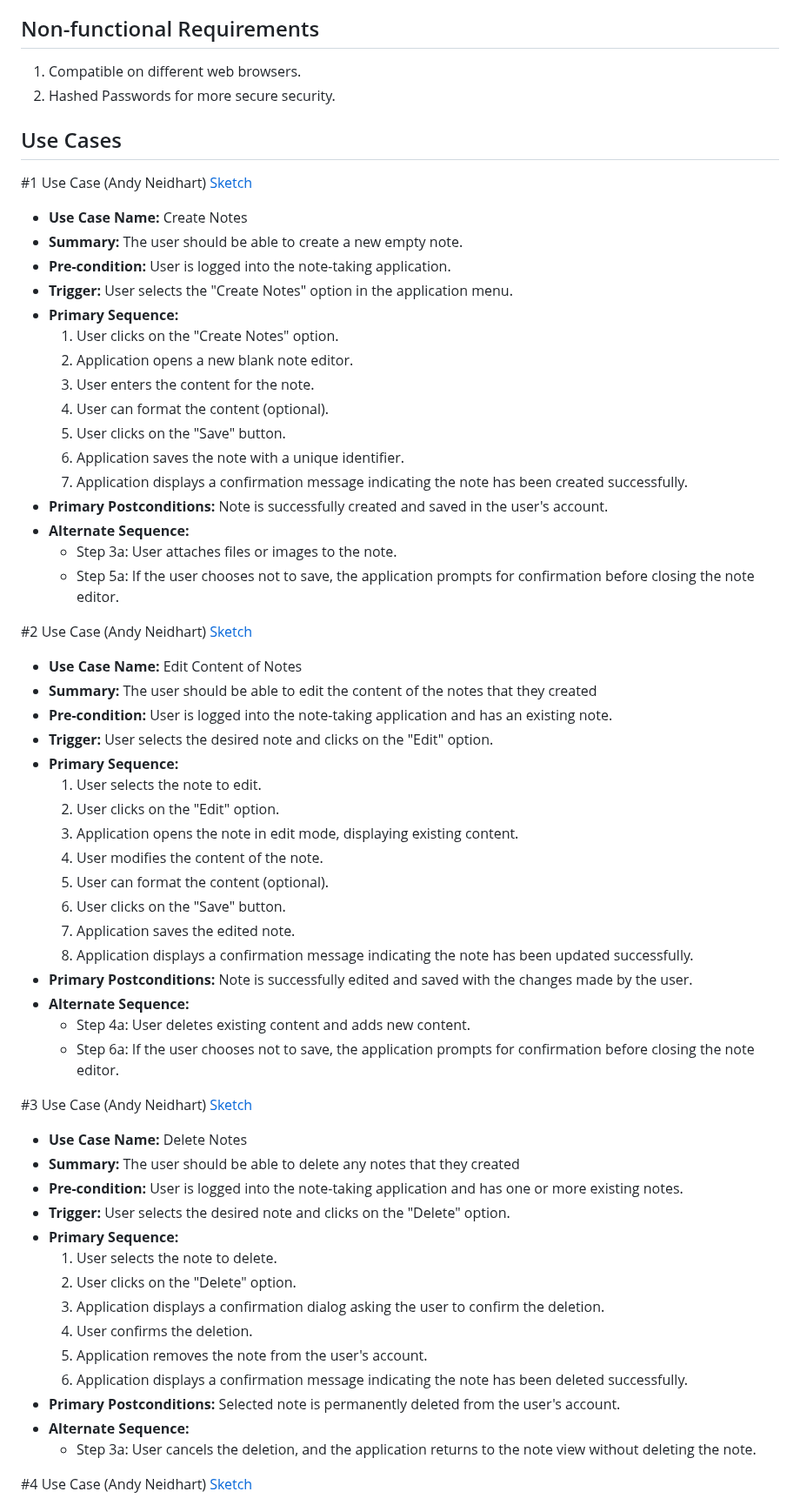
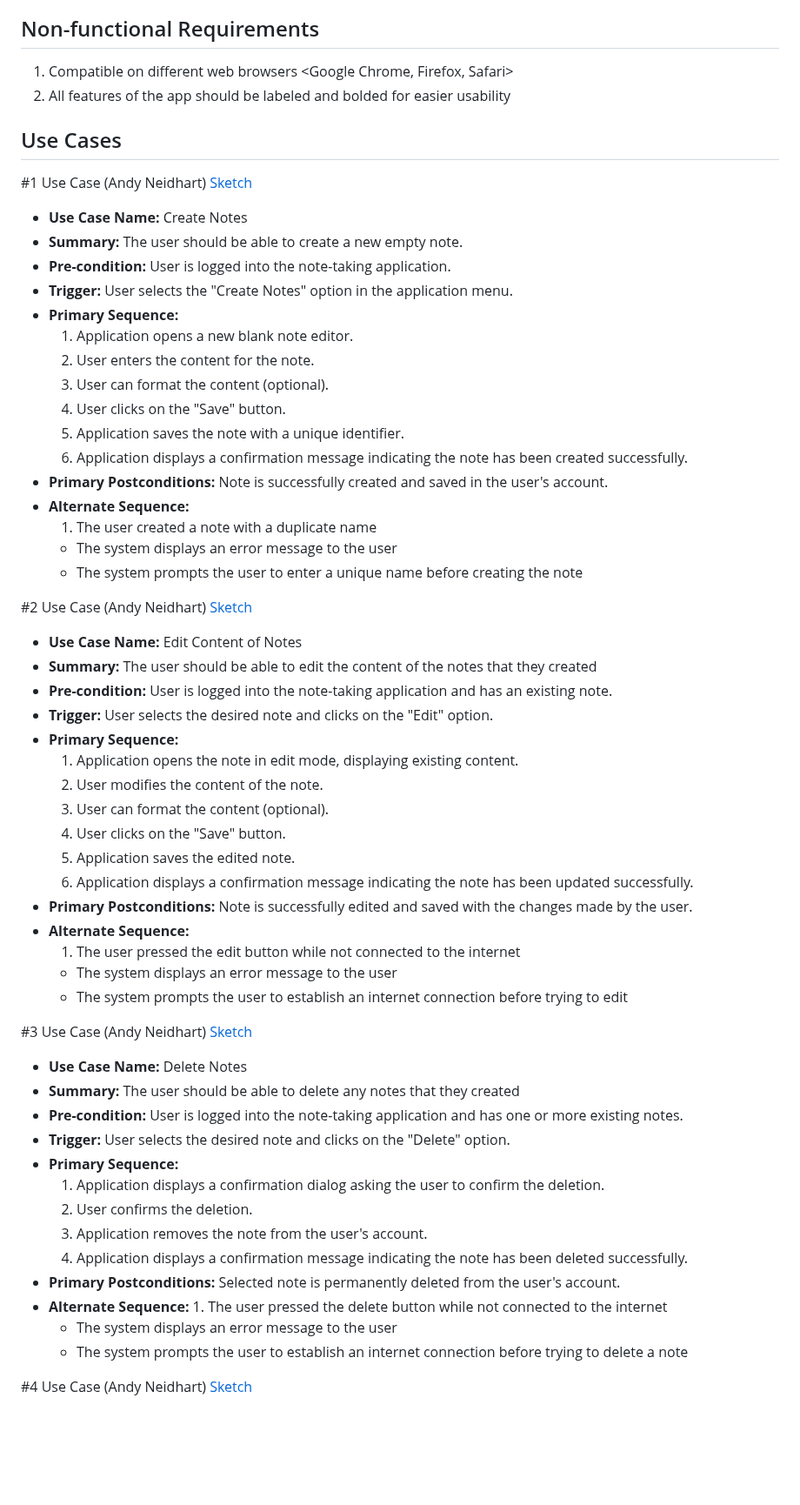
Before and after one commit to khangdang123/ProjectDatabase, a Markdown page: requirements.md, the part around one of its changes. Shown at 87% size. GitHub-like rendering; blank space fills up the shorter version.

Commit message:
Updated after LP requirements.md

```diff
--- a/requirements.md
+++ b/requirements.md
@@ -15,8 +15,8 @@
 14. Log out of account <The user should be able to log out of their account>
 
 ## Non-functional Requirements
-1. Compatible on different web browsers.
-2. Hashed Passwords for more secure security.
+1. Compatible on different web browsers <Google Chrome, Firefox, Safari>
+2. All features of the app should be labeled and bolded for easier usability
 
 ## Use Cases
 
@@ -26,17 +26,17 @@
    - **Pre-condition:** User is logged into the note-taking application.
    - **Trigger:** User selects the "Create Notes" option in the application menu.
    - **Primary Sequence:**
-      1. User clicks on the "Create Notes" option.
-      2. Application opens a new blank note editor.
-      3. User enters the content for the note.
-      4. User can format the content (optional).
-      5. User clicks on the "Save" button.
-      6. Application saves the note with a unique identifier.
-      7. Application displays a confirmation message indicating the note has been created successfully.
+      1. Application opens a new blank note editor.
+      2. User enters the content for the note.
+      3. User can format the content (optional).
+      4. User clicks on the "Save" button.
+      5. Application saves the note with a unique identifier.
+      6. Application displays a confirmation message indicating the note has been created successfully.
    - **Primary Postconditions:** Note is successfully created and saved in the user's account.
    - **Alternate Sequence:**
-     -   Step 3a: User attaches files or images to the note.
-     -   Step 5a: If the user chooses not to save, the application prompts for confirmation before closing the note editor.
+     1. The user created a note with a duplicate name
+      - The system displays an error message to the user
+      - The system prompts the user to enter a unique name before creating the note
 
 #2 Use Case (Andy Neidhart) [Sketch](https://github.com/khangdang123/ProjectDatabaseNoteApp/blob/main/images/Ui2.png)
    - **Use Case Name:** Edit Content of Notes
@@ -44,18 +44,17 @@
    - **Pre-condition:** User is logged into the note-taking application and has an existing note.
    - **Trigger:** User selects the desired note and clicks on the "Edit" option.
    - **Primary Sequence:**
-      1. User selects the note to edit.
-      2. User clicks on the "Edit" option.
-      3. Application opens the note in edit mode, displaying existing content.
-      4. User modifies the content of the note.
-      5. User can format the content (optional).
-      6. User clicks on the "Save" button.
-      7. Application saves the edited note.
-      8. Application displays a confirmation message indicating the note has been updated successfully.
+      1. Application opens the note in edit mode, displaying existing content.
+      2. User modifies the content of the note.
+      3. User can format the content (optional).
+      4. User clicks on the "Save" button.
+      5. Application saves the edited note.
+      6. Application displays a confirmation message indicating the note has been updated successfully.
    - **Primary Postconditions:** Note is successfully edited and saved with the changes made by the user.
    - **Alternate Sequence:**
-      -   Step 4a: User deletes existing content and adds new content.
-      -   Step 6a: If the user chooses not to save, the application prompts for confirmation before closing the note editor.
+      1. The user pressed the edit button while not connected to the internet
+      - The system displays an error message to the user
+      - The system prompts the user to establish an internet connection before trying to edit
 
 #3 Use Case (Andy Neidhart) [Sketch](https://github.com/khangdang123/ProjectDatabaseNoteApp/blob/main/images/Ui3.png)
    - **Use Case Name:** Delete Notes
@@ -63,15 +62,15 @@
    - **Pre-condition:** User is logged into the note-taking application and has one or more existing notes.
    - **Trigger:** User selects the desired note and clicks on the "Delete" option.
    - **Primary Sequence:**
-      1. User selects the note to delete.
-      2. User clicks on the "Delete" option.
-      3. Application displays a confirmation dialog asking the user to confirm the deletion.
-      4. User confirms the deletion.
-      5. Application removes the note from the user's account.
-      6. Application displays a confirmation message indicating the note has been deleted successfully.
+      1. Application displays a confirmation dialog asking the user to confirm the deletion.
+      2. User confirms the deletion.
+      3. Application removes the note from the user's account.
+      4. Application displays a confirmation message indicating the note has been deleted successfully.
    - **Primary Postconditions:** Selected note is permanently deleted from the user's account.
    - **Alternate Sequence:**
-     -   Step 3a: User cancels the deletion, and the application returns to the note view without deleting the note.
+    1. The user pressed the delete button while not connected to the internet
+      - The system displays an error message to the user
+      - The system prompts the user to establish an internet connection before trying to delete a note
 
 #4 Use Case (Andy Neidhart) [Sketch](https://github.com/khangdang123/ProjectDatabaseNoteApp/blob/main/images/Ui4.png)
    - **Use Case Name:** Share Notes
```
Also changed, not shown: other parts of requirements.md (+56 -69 lines).
